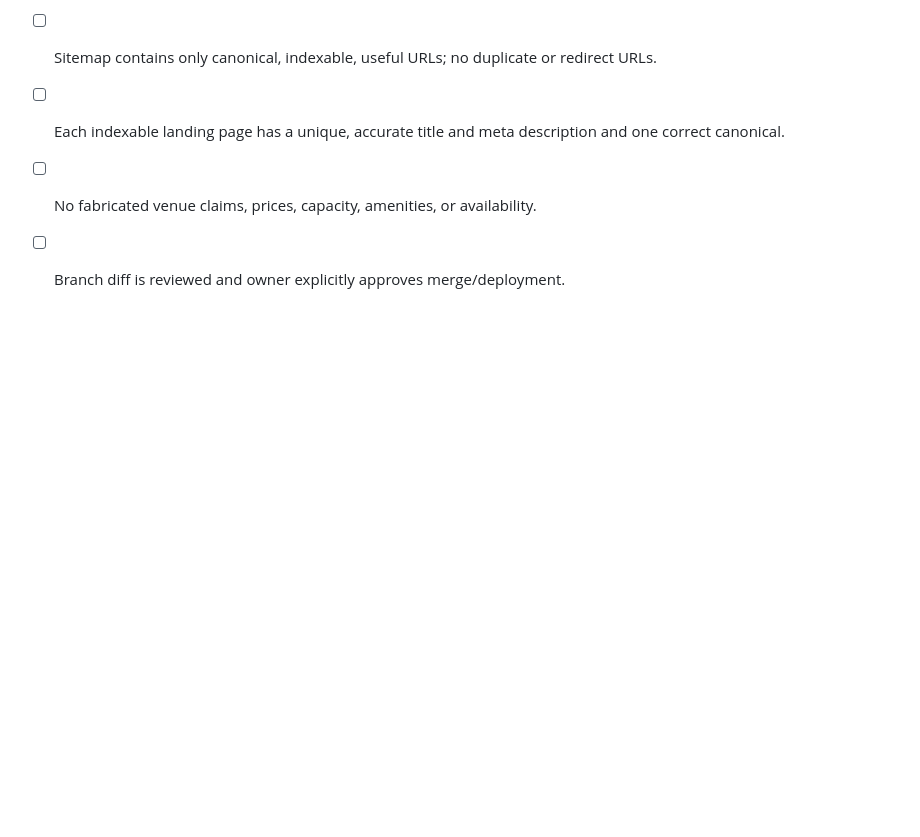
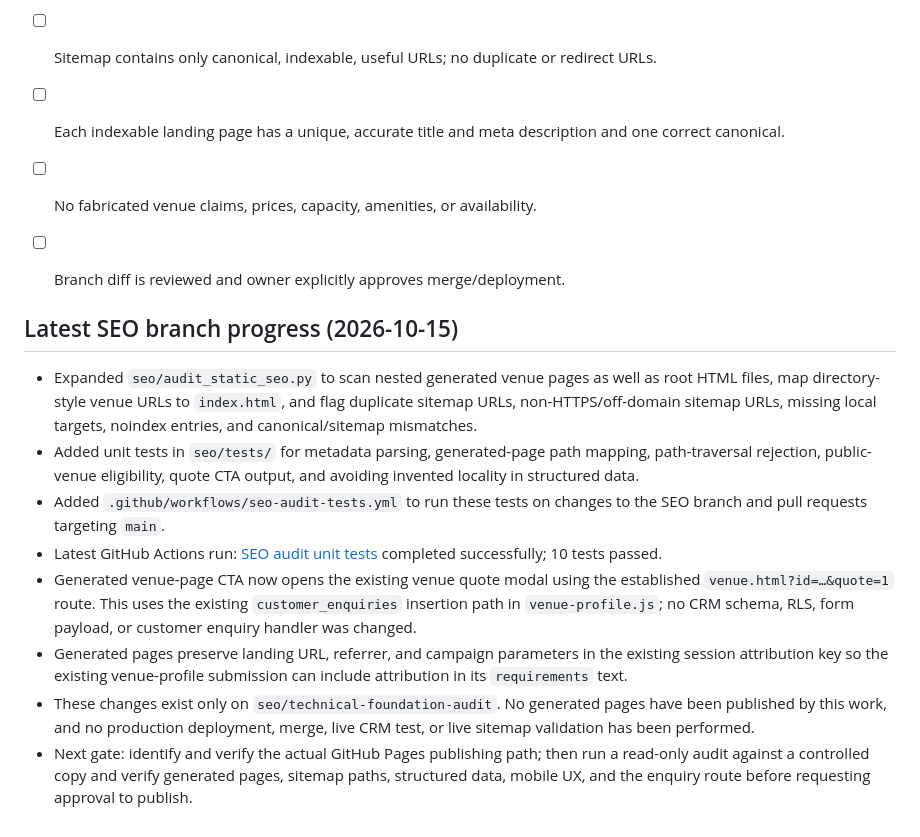
Before and after one commit to selectmyvenue/selectmyvenue, a Markdown page: seo/SEO_IMPLEMENTATION_NOTES.md, the part around the change. Rendered like a GitHub page; blank space fills up the shorter version.

Commit message:
Document SEO lead conversion changes and successful unit tests

```diff
--- a/seo/SEO_IMPLEMENTATION_NOTES.md
+++ b/seo/SEO_IMPLEMENTATION_NOTES.md
@@ -40,3 +40,15 @@ Status: review-only preparation; do not merge or deploy without owner approval.
 - [ ] Each indexable landing page has a unique, accurate title and meta description and one correct canonical.
 - [ ] No fabricated venue claims, prices, capacity, amenities, or availability.
 - [ ] Branch diff is reviewed and owner explicitly approves merge/deployment.
+
+
+## Latest SEO branch progress (2026-10-15)
+
+- Expanded `seo/audit_static_seo.py` to scan nested generated venue pages as well as root HTML files, map directory-style venue URLs to `index.html`, and flag duplicate sitemap URLs, non-HTTPS/off-domain sitemap URLs, missing local targets, noindex entries, and canonical/sitemap mismatches.
+- Added unit tests in `seo/tests/` for metadata parsing, generated-page path mapping, path-traversal rejection, public-venue eligibility, quote CTA output, and avoiding invented locality in structured data.
+- Added `.github/workflows/seo-audit-tests.yml` to run these tests on changes to the SEO branch and pull requests targeting `main`.
+- Latest GitHub Actions run: [SEO audit unit tests](https://github.com/selectmyvenue/selectmyvenue/actions/runs/38644528015) completed successfully; 10 tests passed.
+- Generated venue-page CTA now opens the existing venue quote modal using the established `venue.html?id=…&quote=1` route. This uses the existing `customer_enquiries` insertion path in `venue-profile.js`; no CRM schema, RLS, form payload, or customer enquiry handler was changed.
+- Generated pages preserve landing URL, referrer, and campaign parameters in the existing session attribution key so the existing venue-profile submission can include attribution in its `requirements` text.
+- These changes exist only on `seo/technical-foundation-audit`. No generated pages have been published by this work, and no production deployment, merge, live CRM test, or live sitemap validation has been performed.
+- Next gate: identify and verify the actual GitHub Pages publishing path; then run a read-only audit against a controlled copy and verify generated pages, sitemap paths, structured data, mobile UX, and the enquiry route before requesting approval to publish.
```
